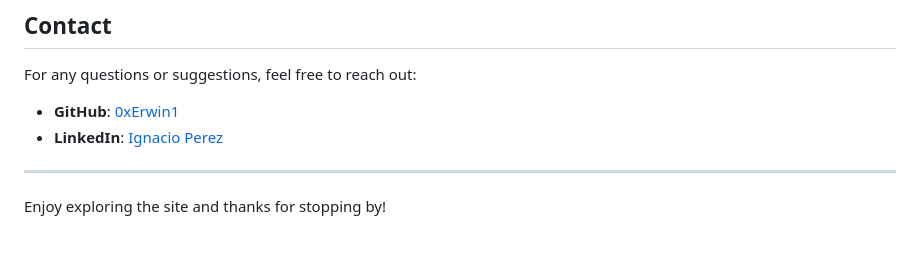
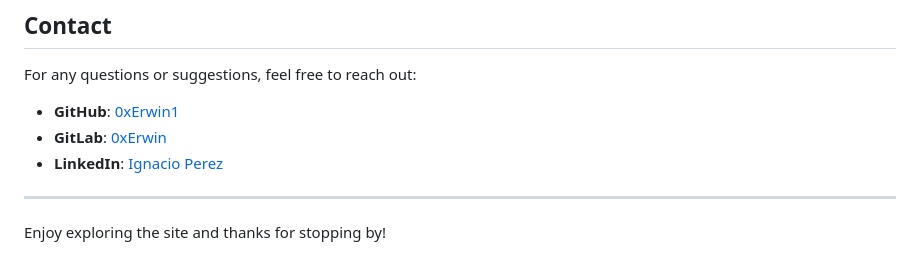
Before and after one commit to 0xErwin1/iperez-page, a Markdown page: README.md, the part around the change. Drawn GitHub-style.

Commit message:
feat: Added gitlab

```diff
--- a/README.md
+++ b/README.md
@@ -137,6 +137,7 @@ This project is open source and available under the [MIT License](LICENSE).
 For any questions or suggestions, feel free to reach out:
 
 - **GitHub**: [0xErwin1](https://github.com/0xErwin1)
+- **GitLab**: [0xErwin](https://gitlab.com/0xErwin)
 - **LinkedIn**: [Ignacio Perez](https://www.linkedin.com/in/ignacio-perez-camejo/)
 
 ---
```
